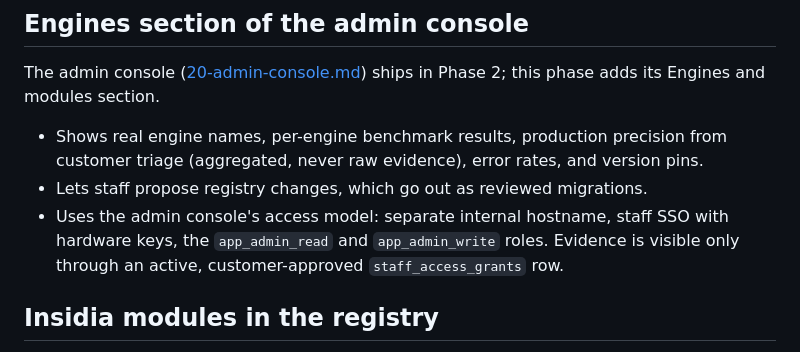
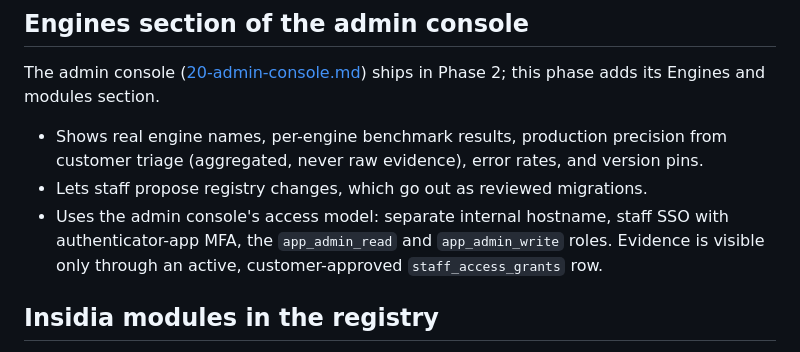
Before and after one commit to Rushi-Balapure/Insidia-Labs, a Markdown page: plans/08-phase6-engine-registry.md, the part around the change. Rendered like a GitHub page.

Commit message:
Reference authenticator-app MFA in the Phase 6 Engines section access model.
Co-authored-by: Cursor <cursoragent@cursor.com>

```diff
--- a/plans/08-phase6-engine-registry.md
+++ b/plans/08-phase6-engine-registry.md
@@ -68,7 +68,7 @@ Also:
 The admin console ([20-admin-console.md](20-admin-console.md)) ships in Phase 2; this phase adds its Engines and modules section.
 - Shows real engine names, per-engine benchmark results, production precision from customer triage (aggregated, never raw evidence), error rates, and version pins.
 - Lets staff propose registry changes, which go out as reviewed migrations.
-- Uses the admin console's access model: separate internal hostname, staff SSO with hardware keys, the `app_admin_read` and `app_admin_write` roles. Evidence is visible only through an active, customer-approved `staff_access_grants` row.
+- Uses the admin console's access model: separate internal hostname, staff SSO with authenticator-app MFA, the `app_admin_read` and `app_admin_write` roles. Evidence is visible only through an active, customer-approved `staff_access_grants` row.
 
 ## Insidia modules in the registry
 The gap-filling modules from [16-coverage-gaps.md](16-coverage-gaps.md) register exactly like engines. They are benchmarked the same way and compete for Standard-mode priority on merit. Where a module beats an engine on a family, it becomes the Standard choice and the engine stays available in Thorough.
```
